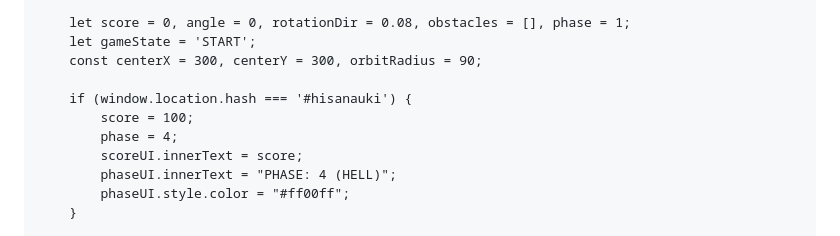
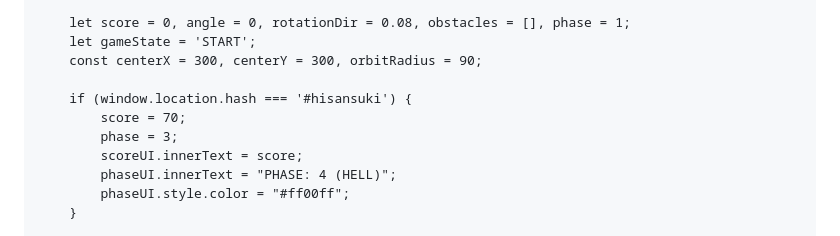
Before and after one commit to soulkin19/Game, a Markdown page: README.md, the part around the change. GitHub-like rendering.

```diff
--- a/README.md
+++ b/README.md
@@ -130,9 +130,9 @@
         let gameState = 'START';
         const centerX = 300, centerY = 300, orbitRadius = 90;
 
-        if (window.location.hash === '#hisanauki') {
-            score = 100;
-            phase = 4;
+        if (window.location.hash === '#hisansuki') {
+            score = 70;
+            phase = 3;
             scoreUI.innerText = score;
             phaseUI.innerText = "PHASE: 4 (HELL)";
             phaseUI.style.color = "#ff00ff";
```
